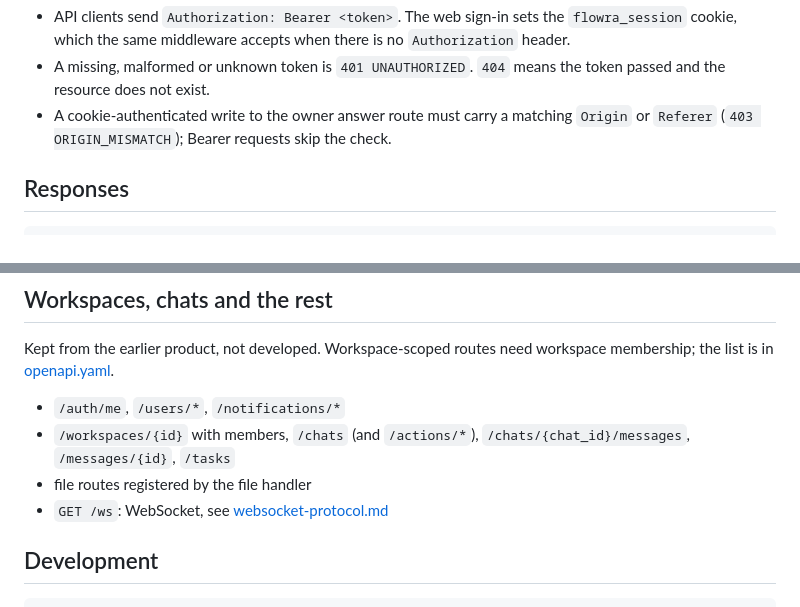
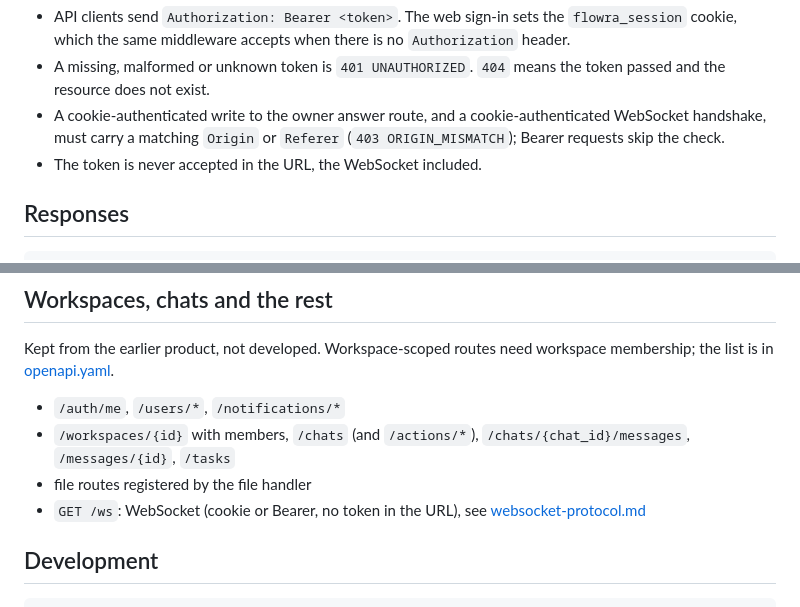
Before and after one commit to lllypuk/flowra, a Markdown page: docs/api/README.md, 2 parts joined by grey strips. Drawn GitHub-style.

Commit message:
docs: WebSocket authenticates by cookie or Bearer, never by a token in the URL

```diff
--- a/docs/api/README.md
+++ b/docs/api/README.md
@@ -26,8 +26,9 @@ curl http://localhost:8080/api/v1/feed/status -H "Authorization: Bearer $token"
   same middleware accepts when there is no `Authorization` header.
 - A missing, malformed or unknown token is `401 UNAUTHORIZED`. `404` means the token passed and the resource
   does not exist.
-- A cookie-authenticated write to the owner answer route must carry a matching `Origin` or `Referer`
-  (`403 ORIGIN_MISMATCH`); Bearer requests skip the check.
+- A cookie-authenticated write to the owner answer route, and a cookie-authenticated WebSocket handshake, must
+  carry a matching `Origin` or `Referer` (`403 ORIGIN_MISMATCH`); Bearer requests skip the check.
+- The token is never accepted in the URL, the WebSocket included.
 
 ## Responses
 
@@ -84,7 +85,7 @@ Kept from the earlier product, not developed. Workspace-scoped routes need works
 - `/workspaces/{id}` with members, `/chats` (and `/actions/*`), `/chats/{chat_id}/messages`, `/messages/{id}`,
   `/tasks`
 - file routes registered by the file handler
-- `GET /ws`: WebSocket, see [websocket-protocol.md](./websocket-protocol.md)
+- `GET /ws`: WebSocket (cookie or Bearer, no token in the URL), see [websocket-protocol.md](./websocket-protocol.md)
 
 ## Development
 
```
Also changed, not shown: docs/ARCHITECTURE.md (+4 -3 lines).
